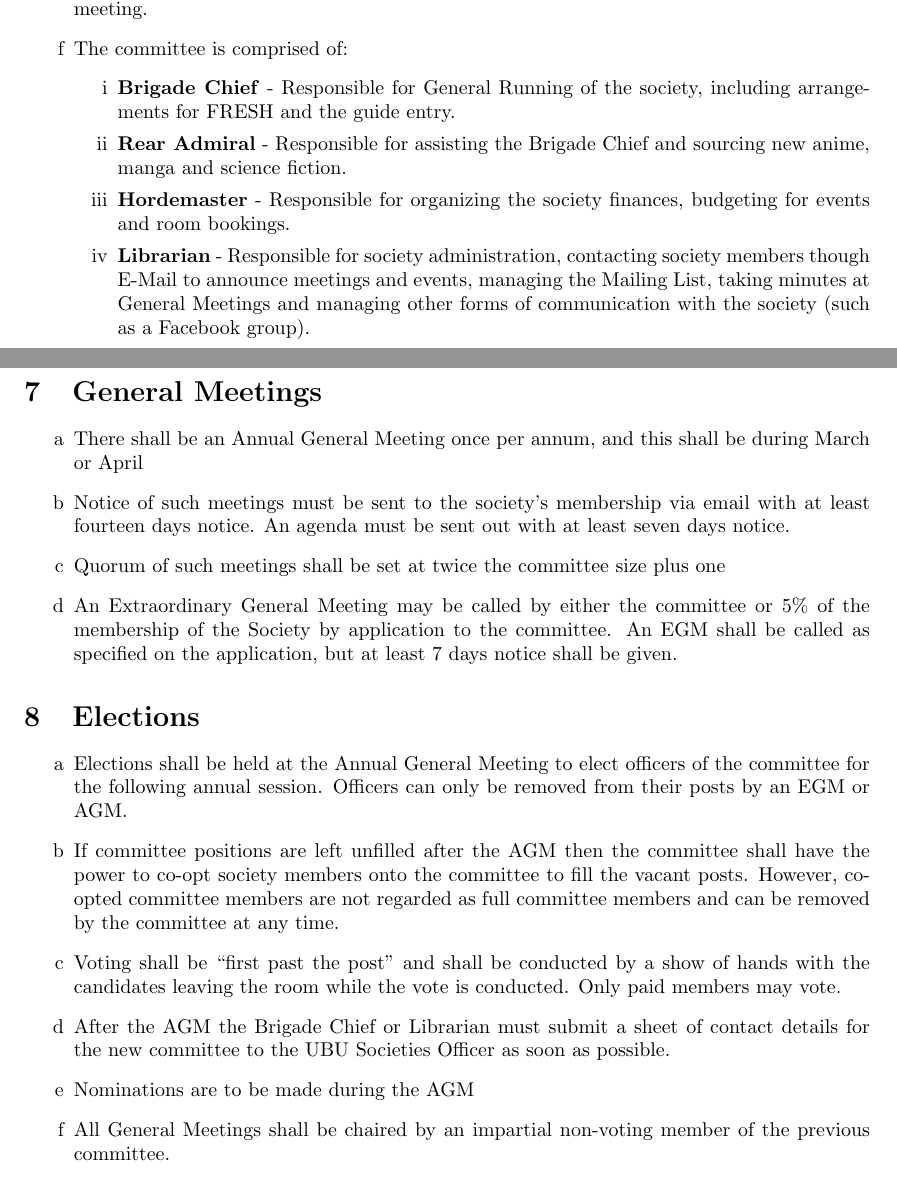
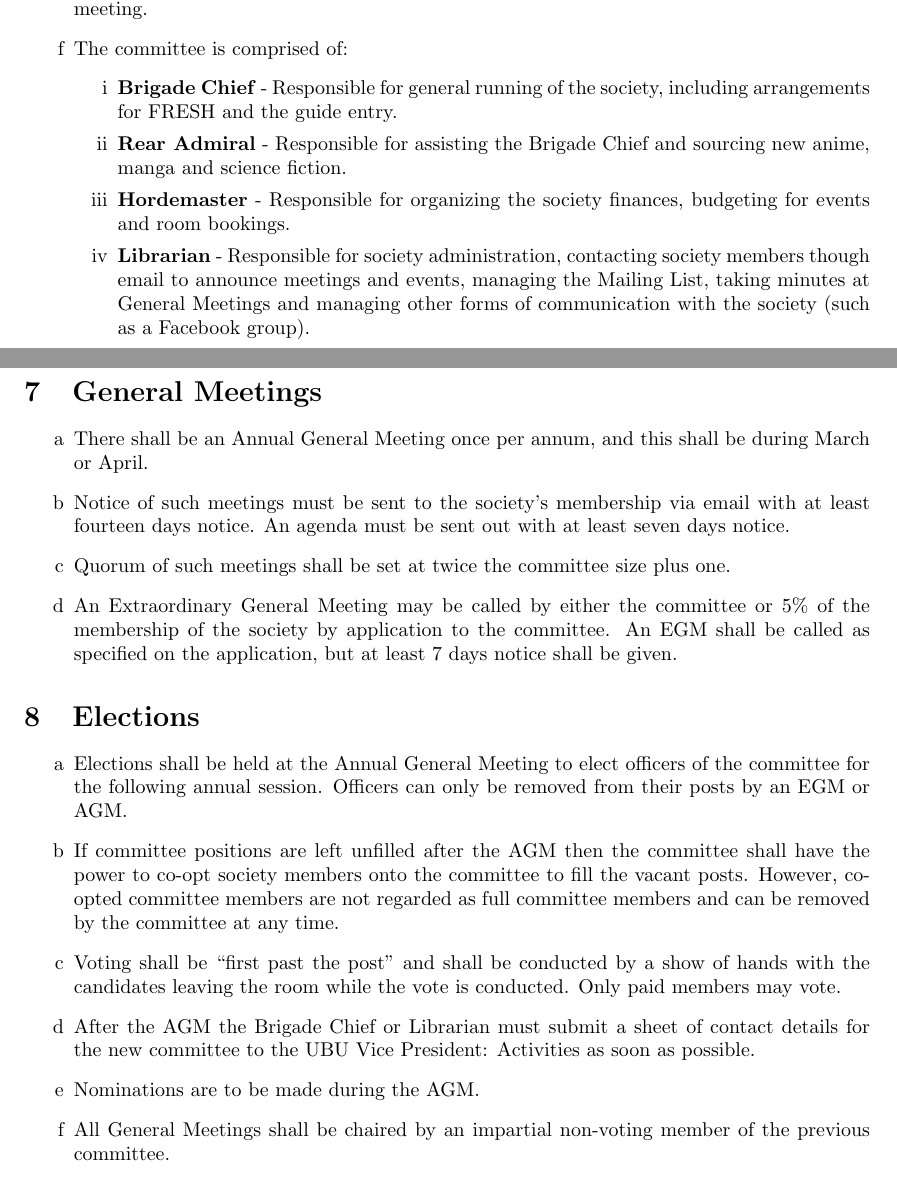
Before and after one commit to JamesLaverack/ASFConstitution, a LaTeX document (ASFConstitution.tex): two parts of pages 2 and 3 of 4, joined at a grey line, cut so that both start at the same text. Compiled offline with pdfLaTeX.

Commit message:
Updated to look more like the same constitition

```diff
--- a/ASFConstitution.tex
+++ b/ASFConstitution.tex
@@ -47,10 +47,10 @@
   \item All committee meetings must be minuted by the Librarian (or other committee member if they are unavailable) and the minutes circulated to the committee before the next committee meeting.
   \item The committee is comprised of:
   \begin{enumerate}
-    \item \textbf{Brigade Chief} - Responsible for General Running of the society, including arrangements for FRESH and the guide entry.
+    \item \textbf{Brigade Chief} - Responsible for general running of the society, including arrangements for FRESH and the guide entry.
     \item \textbf{Rear Admiral} - Responsible for assisting the Brigade Chief and sourcing new anime, manga and science fiction.
     \item \textbf{Hordemaster} - Responsible for organizing the society finances, budgeting for events and room bookings.
-    \item \textbf{Librarian} - Responsible for society administration, contacting society members though E-Mail to announce meetings and events, managing the Mailing List, taking minutes at General Meetings and managing other forms of communication with the society (such as a Facebook group).
+    \item \textbf{Librarian} - Responsible for society administration, contacting society members though email to announce meetings and events, managing the Mailing List, taking minutes at General Meetings and managing other forms of communication with the society (such as a Facebook group).
     \item \textbf{Watcher} - Responsible for organizing trips to anime or science fiction conventions.
   \end{enumerate}
 \end{enumerate}
@@ -70,10 +70,10 @@
 
 \section{General Meetings}
 \begin{enumerate}
-  \item There shall be an Annual General Meeting once per annum, and this shall be during March or April
+  \item There shall be an Annual General Meeting once per annum, and this shall be during March or April.
   \item Notice of such meetings must be sent to the society's membership via email with at least fourteen days notice. An agenda must be sent out with at least seven days notice.
-  \item Quorum of such meetings shall be set at twice the committee size plus one
-  \item An Extraordinary General Meeting may be called by either the committee or 5\% of the membership of the Society by application to the committee. An EGM shall be called as specified on the application, but at least 7 days notice shall be given.
+  \item Quorum of such meetings shall be set at twice the committee size plus one.
+  \item An Extraordinary General Meeting may be called by either the committee or 5\% of the membership of the society by application to the committee. An EGM shall be called as specified on the application, but at least 7 days notice shall be given.
 \end{enumerate}
 
 \section{Elections}
@@ -81,8 +81,8 @@
   \item Elections shall be held at the Annual General Meeting to elect officers of the committee for the following annual session. Officers can only be removed from their posts by an EGM or AGM.
   \item If committee positions are left unfilled after the AGM then the committee shall have the power to co-opt society members onto the committee to fill the vacant posts. However, co-opted committee members are not regarded as full committee members and can be removed by the committee at any time.
   \item Voting shall be “first past the post” and shall be conducted by a show of hands with the candidates leaving the room while the vote is conducted. Only paid members may vote.
-  \item After the AGM the Brigade Chief or Librarian must submit a sheet of contact details for the new committee to the UBU Societies Officer as soon as possible.
-  \item Nominations are to be made during the AGM
+  \item After the AGM the Brigade Chief or Librarian must submit a sheet of contact details for the new committee to the UBU Vice President: Activities as soon as possible.
+  \item Nominations are to be made during the AGM.
   \item All General Meetings shall be chaired by an impartial non-voting member of the previous committee.
 \end{enumerate}
 
```
Also changed, not shown: ASFConstitution.pdf, ASFConstitution.tex (18 more changed lines).
